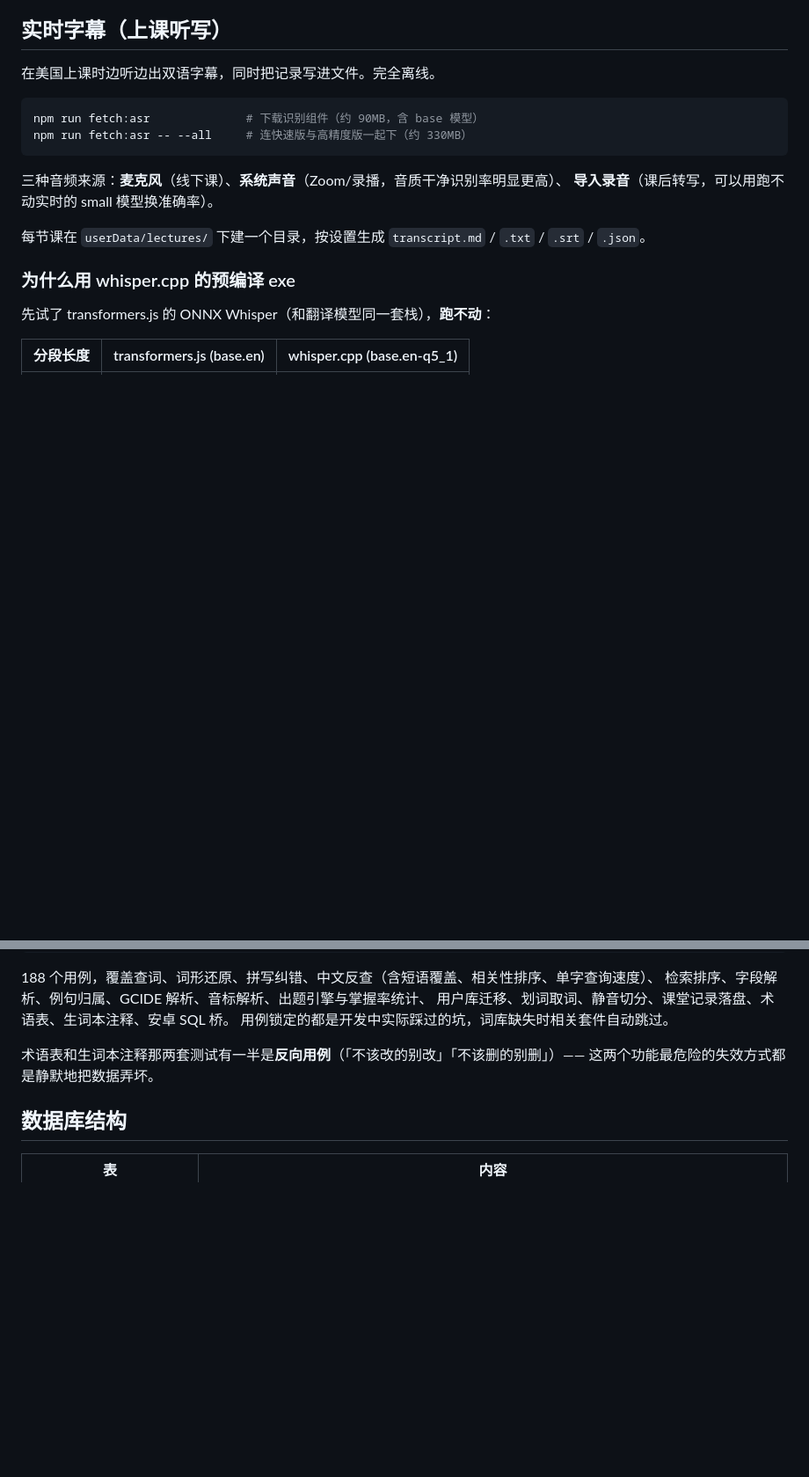
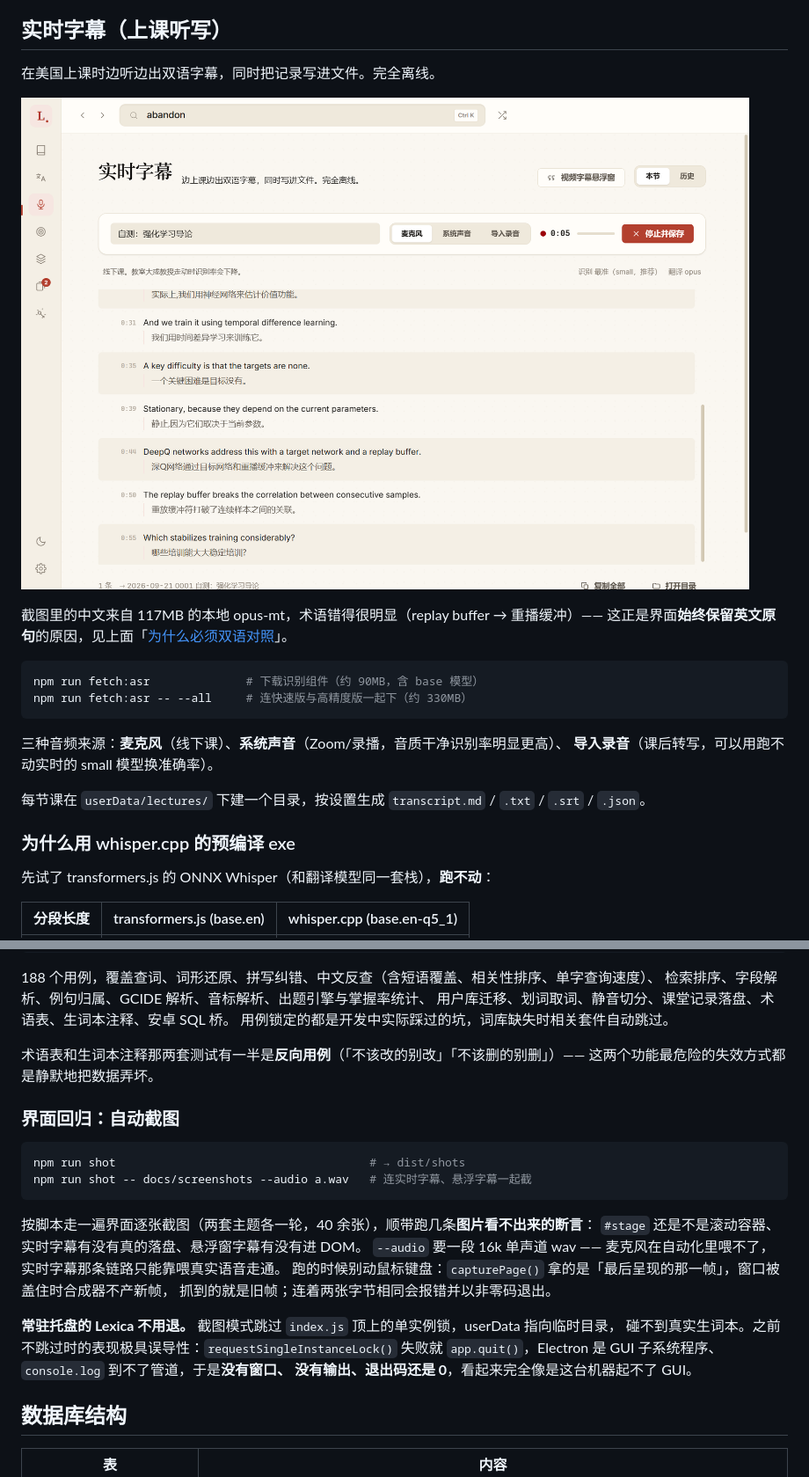
Before and after one commit to liu-x27/lexica, a Markdown page: README.zh-CN.md, 2 parts joined by grey strips. Shown at 88% size. Rendered like a GitHub page; pictures changed too: docs/screenshots/live-captions.png (added); blank space fills up the shorter version.

Commit message:
Show the app in both READMEs
An entry page and live captioning, captured with npm run shot.

The captions shot is deliberately not a flattering one: the Chinese
under each line comes from a 117MB local opus-mt and gets terminology
visibly wrong (replay buffer as a rebroadcast buffer). That is the
reason the transcript keeps both languages instead of replacing one
with the other, so the README says so rather than cropping it out.

Co-Authored-By: Claude Opus 5 <noreply@anthropic.com>

````diff
--- a/README.zh-CN.md
+++ b/README.zh-CN.md
@@ -299,6 +301,11 @@ npm run fetch:model
 ## 实时字幕（上课听写）
 
 在美国上课时边听边出双语字幕，同时把记录写进文件。完全离线。
+
+![实时字幕运行中：带时间戳的英文识别结果，每句下面一行中文](docs/screenshots/live-captions.png)
+
+截图里的中文来自 117MB 的本地 opus-mt，术语错得很明显（replay buffer → 重播缓冲）——
+这正是界面**始终保留英文原句**的原因，见上面「[为什么必须双语对照](#为什么必须双语对照)」。
 
 ```bash
 npm run fetch:asr              # 下载识别组件（约 90MB，含 base 模型）
@@ -608,6 +615,24 @@ npm test
 术语表和生词本注释那两套测试有一半是**反向用例**（「不该改的别改」「不该删的别删」）——
 这两个功能最危险的失效方式都是静默地把数据弄坏。
 
+### 界面回归：自动截图
+
+```bash
+npm run shot                                     # → dist/shots
+npm run shot -- docs/screenshots --audio a.wav   # 连实时字幕、悬浮字幕一起截
+```
+
+按脚本走一遍界面逐张截图（两套主题各一轮，40 余张），顺带跑几条**图片看不出来的断言**：
+`#stage` 还是不是滚动容器、实时字幕有没有真的落盘、悬浮窗字幕有没有进 DOM。
+`--audio` 要一段 16k 单声道 wav —— 麦克风在自动化里喂不了，实时字幕那条链路只能靠喂真实语音走通。
+跑的时候别动鼠标键盘：`capturePage()` 拿的是「最后呈现的那一帧」，窗口被盖住时合成器不产新帧，
+抓到的就是旧帧；连着两张字节相同会报错并以非零码退出。
+
+**常驻托盘的 Lexica 不用退。** 截图模式跳过 `index.js` 顶上的单实例锁，userData 指向临时目录，
+碰不到真实生词本。之前不跳过时的表现极具误导性：`requestSingleInstanceLock()` 失败就
+`app.quit()`，Electron 是 GUI 子系统程序、`console.log` 到不了管道，于是**没有窗口、
+没有输出、退出码还是 0**，看起来完全像是这台机器起不了 GUI。
+
 ## 数据库结构
 
 | 表 | 内容 |
````
Also changed, not shown: other parts of README.zh-CN.md (+2 -0 lines), README.md (+9 -0 lines), docs/screenshots/entry.png (added).
